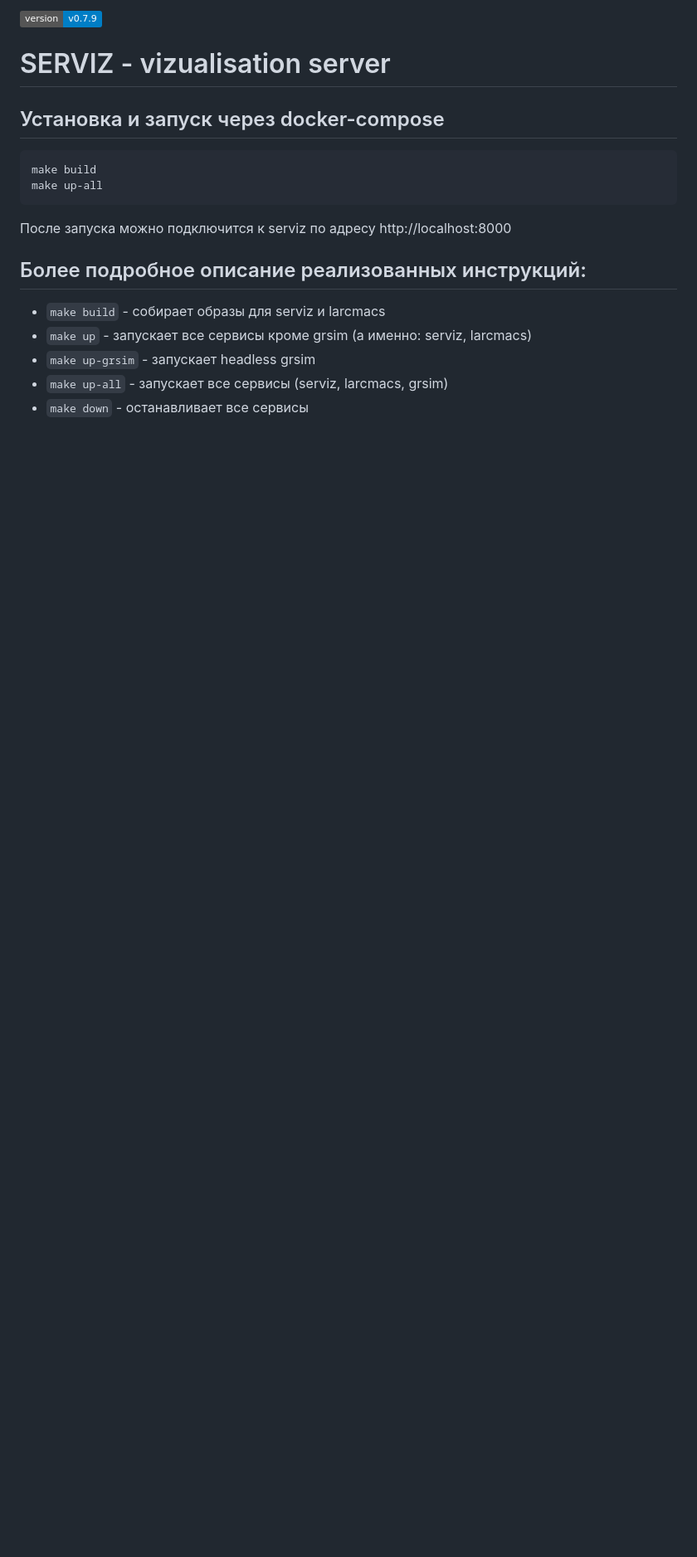
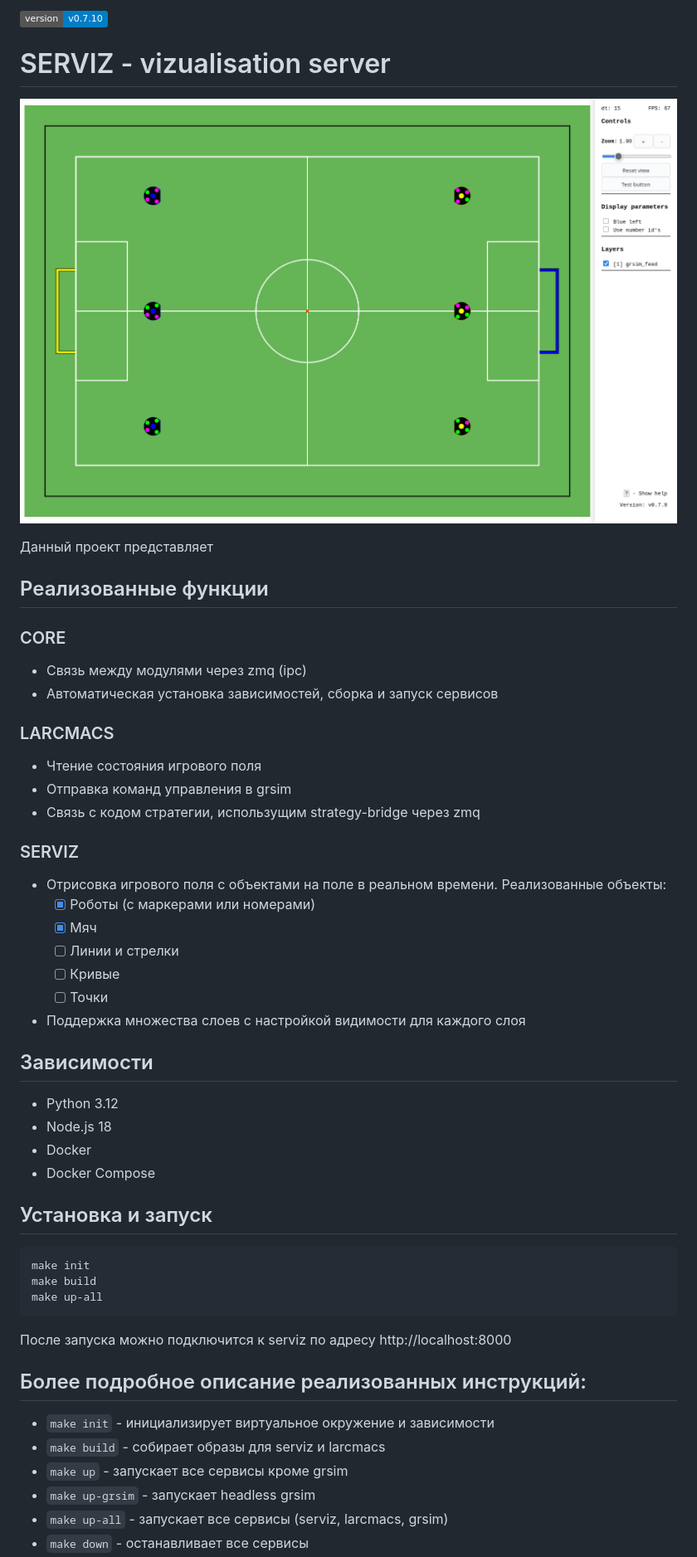
Before and after one commit to SPbUnited/PAcmaCS, a Markdown page: README.md, the part around the change printed below. Shown: that part at 83% size. Rendered like a GitHub page; pictures changed too: images/2025-03-29-22-52-41.png (added); badges without logos; blank space fills up the shorter version.

Commit message:
wip(docs): added CONTRIBUTING.md and readme update

````diff
--- a/README.md
+++ b/README.md
@@ -1,10 +1,45 @@
-[![Version](https://img.shields.io/badge/version-v0.7.9-informational)](https://github.com/SPBUnited/serviz/actions/workflows/auto-semver.yml)
+[![Version](https://img.shields.io/badge/version-v0.7.10-informational)](https://github.com/SPBUnited/serviz/actions/workflows/auto-semver.yml)
 
 # SERVIZ - vizualisation server
 
-## Установка и запуск через docker-compose
+![](images/2025-03-29-22-52-41.png)
+
+Данный проект представляет
+
+## Реализованные функции
+
+### CORE
+
+- Связь между модулями через zmq (ipc)
+- Автоматическая установка зависимостей, сборка и запуск сервисов
+
+### LARCMACS
+
+- Чтение состояния игрового поля
+- Отправка команд управления в grsim
+- Связь с кодом стратегии, использущим strategy-bridge через zmq
+
+### SERVIZ
+- Отрисовка игрового поля с объектами на поле в реальном времени. Реализованные объекты:
+    - [x] Роботы (с маркерами или номерами)
+    - [x] Мяч
+    - [ ] Линии и стрелки
+    - [ ] Кривые
+    - [ ] Точки
+- Поддержка множества слоев с настройкой видимости для каждого слоя
+
+
+## Зависимости
+
+- Python 3.12
+- Node.js 18
+- Docker
+- Docker Compose
+
+## Установка и запуск
 
 ```bash
+make init
 make build
 make up-all
 ```
@@ -13,8 +48,9 @@ make up-all
 
 ## Более подробное описание реализованных инструкций:
 
+- `make init` - инициализирует виртуальное окружение и зависимости
 - `make build` - собирает образы для serviz и larcmacs
-- `make up` - запускает все сервисы кроме grsim (а именно: serviz, larcmacs)
+- `make up` - запускает все сервисы кроме grsim
 - `make up-grsim` - запускает headless grsim
 - `make up-all` - запускает все сервисы (serviz, larcmacs, grsim)
 - `make down` - останавливает все сервисы
````
Also changed, not shown: other parts of README.md (+1 -0 lines), CONTRIBUTING.md (added, +151 -0 lines), 1 other file.
